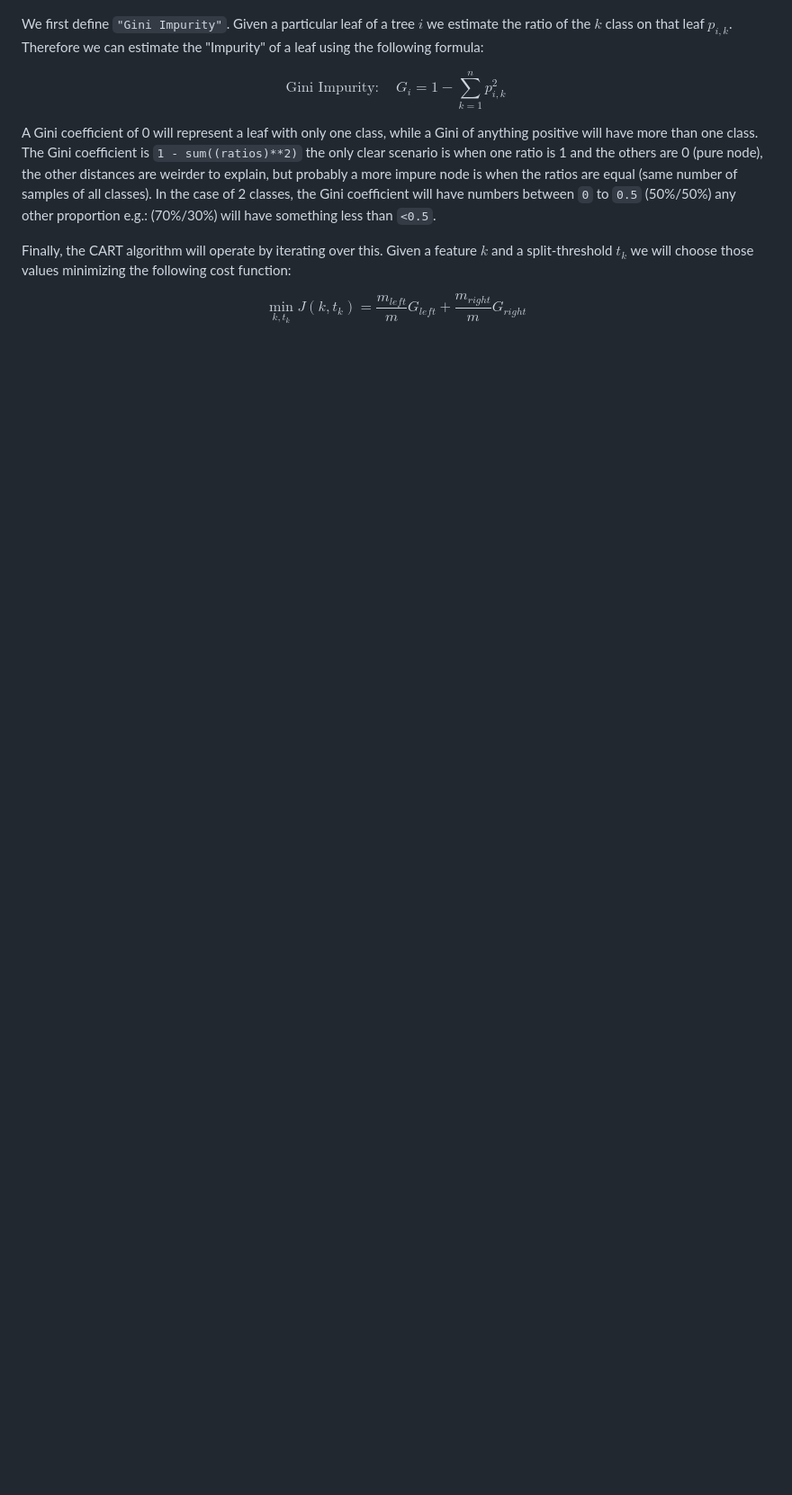
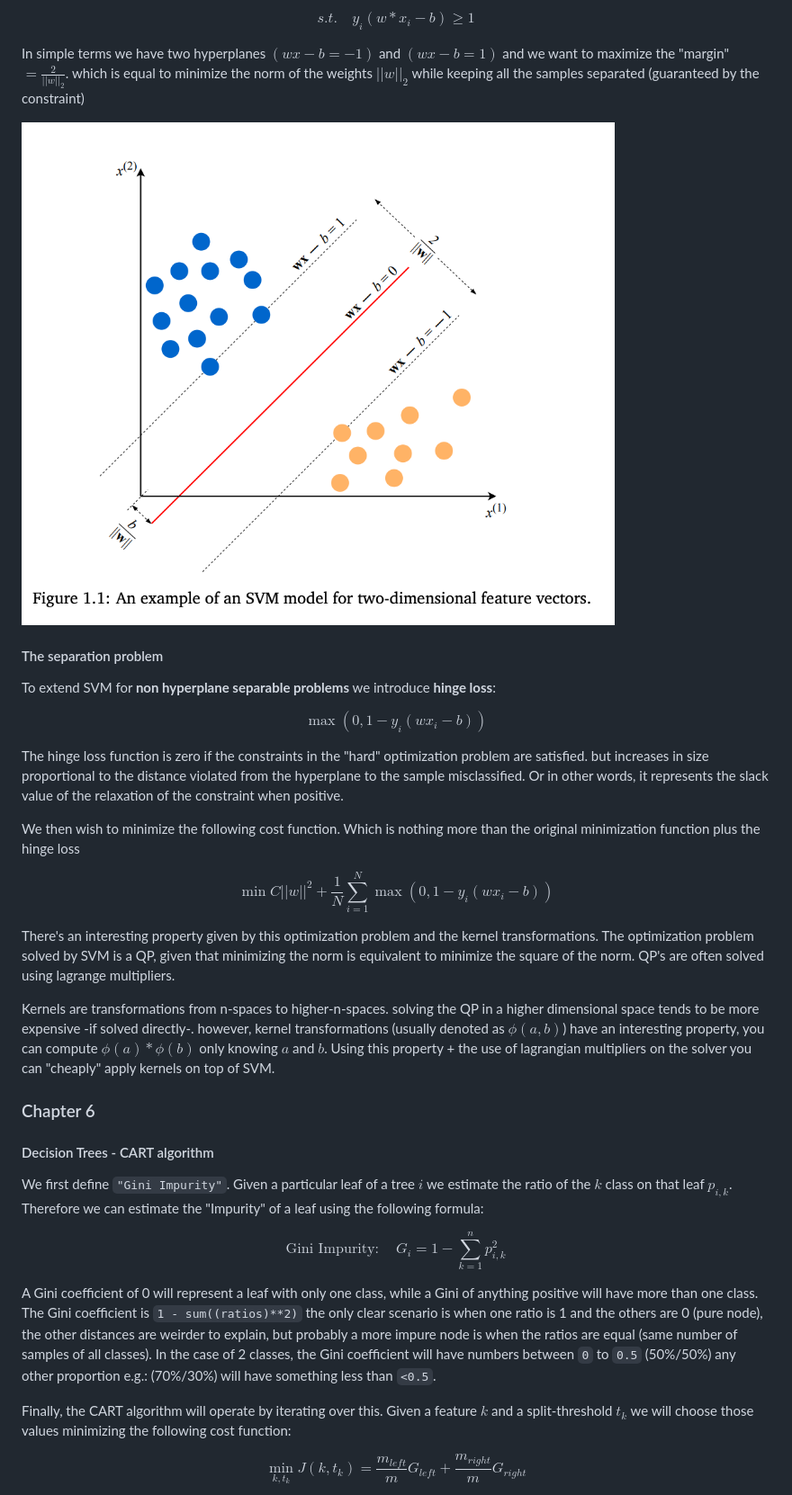
Before and after one commit to pabloazurduy/notes, a Markdown page: machine_learning/ml_oreilly.md, the part around the change printed below. Shown: that part at 90% size. GitHub-like rendering; pictures changed too: machine_learning/img/svm_strict_algorithm.png (added); blank space fills up the shorter version.

Commit message:
newfeature: added svm chapter

```diff
--- a/machine_learning/ml_oreilly.md
+++ b/machine_learning/ml_oreilly.md
@@ -362,3 +385,28 @@ skipped
+$$s.t. \quad y_i (w*x_i-b)\ge 1$$
+
+In simple terms we have two hyperplanes $(wx-b=-1)$ and $(wx-b=1)$ and we want to maximize the "margin" $= \frac{2}{||w||_2}$. which is equal to minimize the norm of the weights $||w||_2$ while keeping all the samples separated (guaranteed by the constraint)
+
+<img src="img/svm_strict_algorithm.png" style='height:500px;'>
+
+#### The separation problem
+To extend SVM for **non hyperplane separable problems** we introduce **hinge loss**:
+
+$$\max (0, 1 − y_i(wx_i − b))$$
+
+The hinge loss function is zero if the constraints in the "hard" optimization problem are satisfied. but increases in size proportional to the distance violated from the hyperplane to the sample misclassified. Or in other words, it represents the slack value of the relaxation of the constraint when positive.
+
+We then wish to minimize the following cost function. Which is nothing more than the original minimization function plus the hinge loss
+
+$$\min C||w||^2 + \frac{1}{N}\sum_{i=1}^{N} \max (0, 1 − y_i(wx_i − b))$$
+
+
+There's an interesting property given by this optimization problem and the kernel transformations. The optimization problem solved by SVM is a QP, given that minimizing the norm is equivalent to minimize the square of the norm. QP's are often solved using lagrange multipliers.
+
+Kernels are transformations from n-spaces to higher-n-spaces. solving the QP in a higher dimensional space tends to be more expensive -if solved directly-. however, kernel transformations (usually denoted as $\phi(a,b)$) have an interesting property, you can compute $\phi(a)*\phi(b)$ only knowing $a$ and $b$. Using this property + the use of lagrangian multipliers on the solver you can "cheaply" apply kernels on top of SVM.
+
+
+### Chapter 6
+#### Decision Trees - CART algorithm
 We first define `"Gini Impurity"`. Given a particular leaf of a tree $i$ we estimate the ratio of the $k$ class on that leaf $p_{i,k}$. Therefore we can estimate the "Impurity" of a leaf using the following formula:
 
 $$
```
Also changed, not shown: other parts of machine_learning/ml_oreilly.md (+25 -2 lines), machine_learning/img/svm_c_param.png (added).
